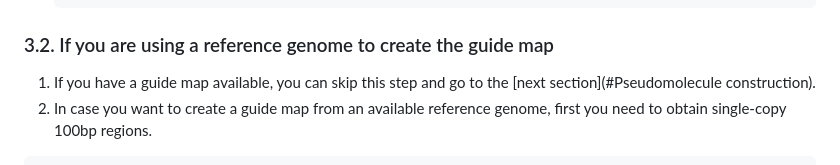
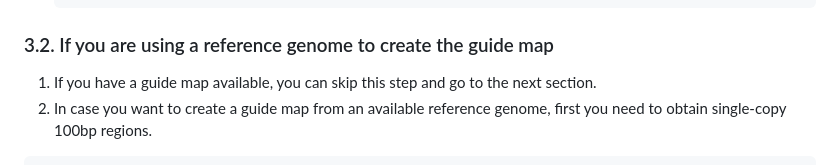
Before and after one commit to whyeonc/TRITEX-long-read-assembly, a Markdown page: README.md, the part around the change. Rendered like a GitHub page.

````diff
--- a/README.md
+++ b/README.md
@@ -245,7 +245,7 @@ $map --threads 64 --mem '200G' --linker "GATCGATC" --ref $ref --bed $bed --tmp $
 
 ### 3.2. If you are using a reference genome to create the guide map
 
-1. If you have a guide map available, you can skip this step and go to the [next section](#Pseudomolecule construction).
+1. If you have a guide map available, you can skip this step and go to the next section.
 2. In case you want to create a guide map from an available reference genome, first you need to obtain single-copy 100bp regions.
 
 ```
````
